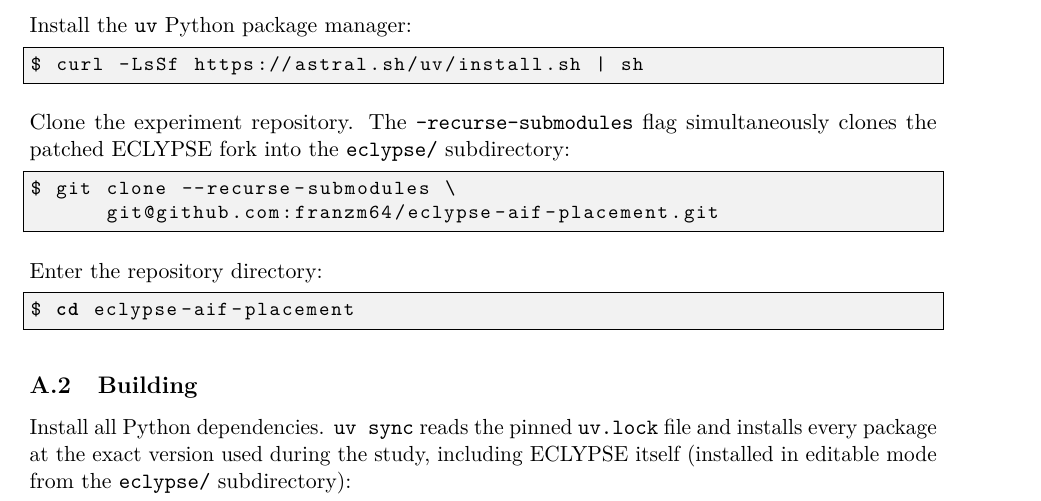
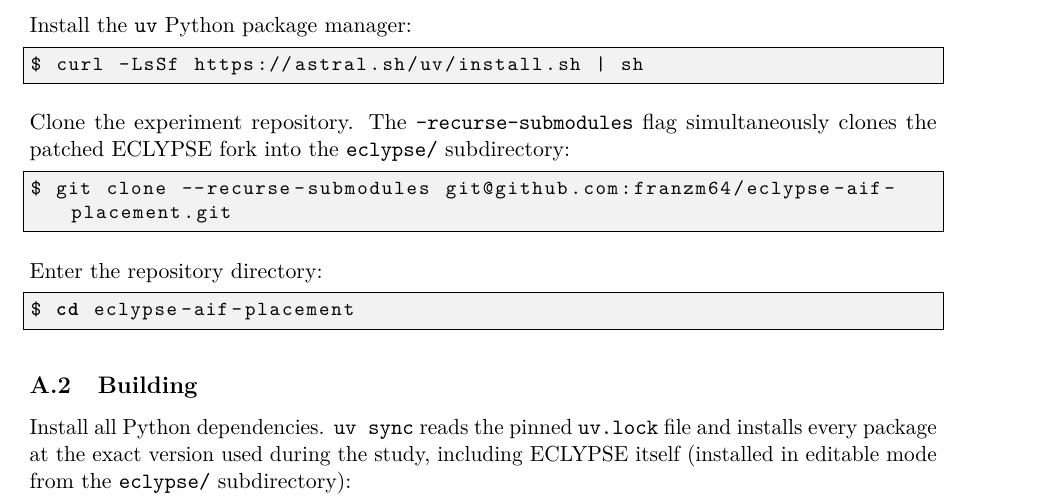
Before and after one commit to franzm64/eclypse-aif-placement, a LaTeX paper (P2_report.tex): part of page 11 of 13, cut so that both start at the same text. Compiled offline with pdfLaTeX.

Commit message:
fix: remove line-continuation from git clone command to prevent transcription error

```diff
--- a/P2_report.tex
+++ b/P2_report.tex
@@ -599,8 +599,7 @@
 subdirectory:
 
 \begin{lstlisting}[language=bash]
-$ git clone --recurse-submodules \
-      git@github.com:franzm64/eclypse-aif-placement.git
+$ git clone --recurse-submodules git@github.com:franzm64/eclypse-aif-placement.git
 \end{lstlisting}
 
 Enter the repository directory:
```
